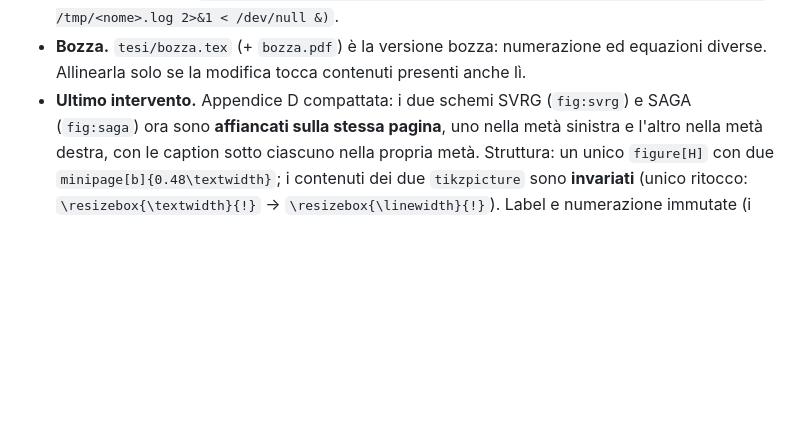
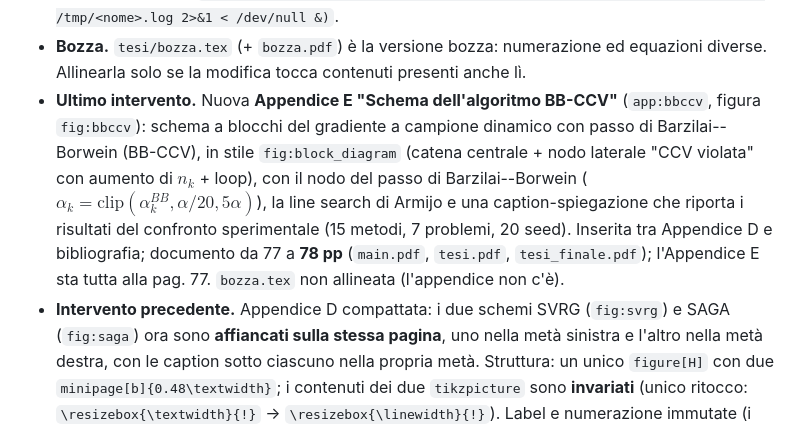
Before and after one commit to Alessandro1040/selezione-dinamica-batch, a Markdown page: README.md, the part around the change. Drawn GitHub-style; blank space fills up the shorter version.

Commit message:
README: nota operativa (Appendice E, schema BB-CCV)

```diff
--- a/README.md
+++ b/README.md
@@ -101,7 +101,18 @@ Da tenere presente nelle sessioni di lavoro successive:
 - **Bozza.** `tesi/bozza.tex` (+ `bozza.pdf`) è la versione bozza: numerazione
   ed equazioni diverse. Allinearla solo se la modifica tocca contenuti presenti
   anche lì.
-- **Ultimo intervento.** Appendice D compattata: i due schemi SVRG
+- **Ultimo intervento.** Nuova **Appendice E "Schema dell'algoritmo BB-CCV"**
+  (`app:bbccv`, figura `fig:bbccv`): schema a blocchi del gradiente a campione
+  dinamico con passo di Barzilai--Borwein (BB-CCV), in stile `fig:block_diagram`
+  (catena centrale + nodo laterale "CCV violata" con aumento di $n_k$ + loop),
+  con il nodo del passo di Barzilai--Borwein
+  ($\alpha_k = \mathrm{clip}(\alpha_k^{BB}, \alpha/20, 5\alpha)$), la line
+  search di Armijo e una caption-spiegazione che riporta i risultati del
+  confronto sperimentale (15 metodi, 7 problemi, 20 seed). Inserita tra
+  Appendice D e bibliografia; documento da 77 a **78 pp** (`main.pdf`,
+  `tesi.pdf`, `tesi_finale.pdf`); l'Appendice E sta tutta alla pag. 77.
+  `bozza.tex` non allineata (l'appendice non c'è).
+- **Intervento precedente.** Appendice D compattata: i due schemi SVRG
   (`fig:svrg`) e SAGA (`fig:saga`) ora sono **affiancati sulla stessa pagina**,
   uno nella metà sinistra e l'altro nella metà destra, con le caption sotto
   ciascuno nella propria metà. Struttura: un unico `figure[H]` con due
```
